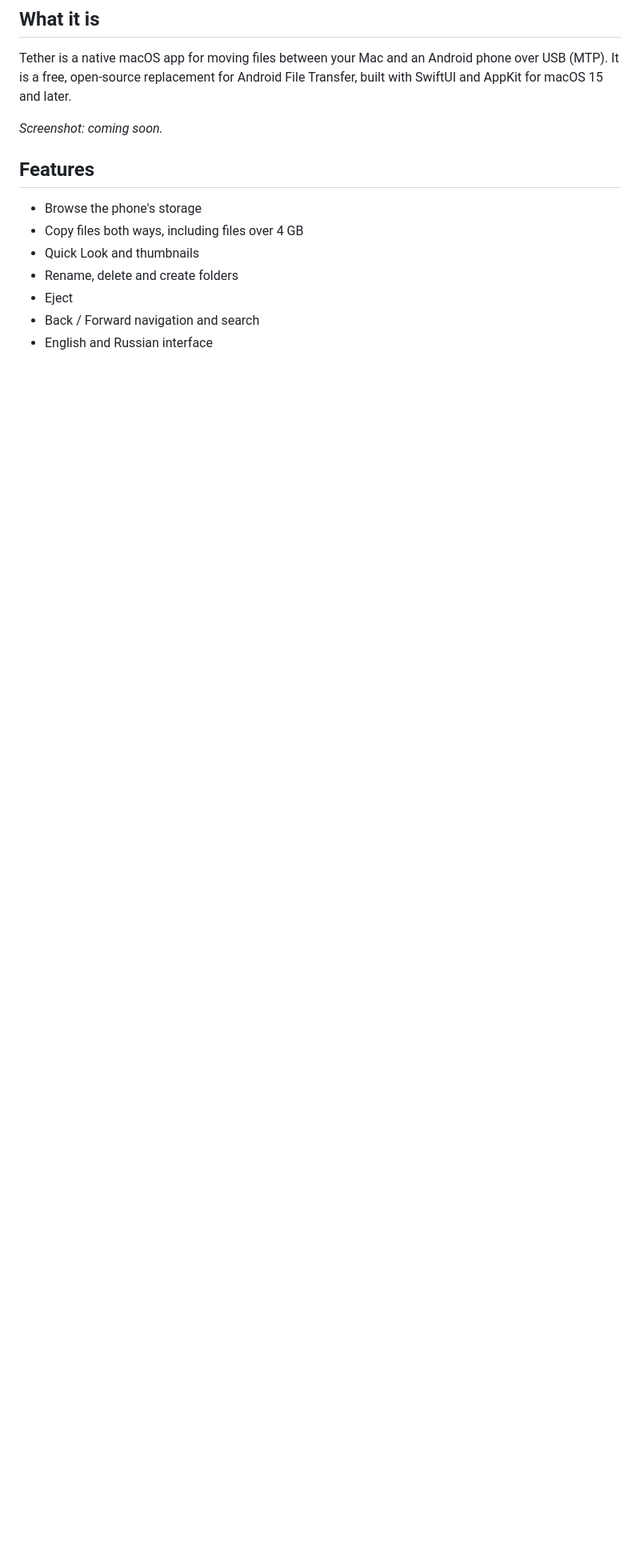
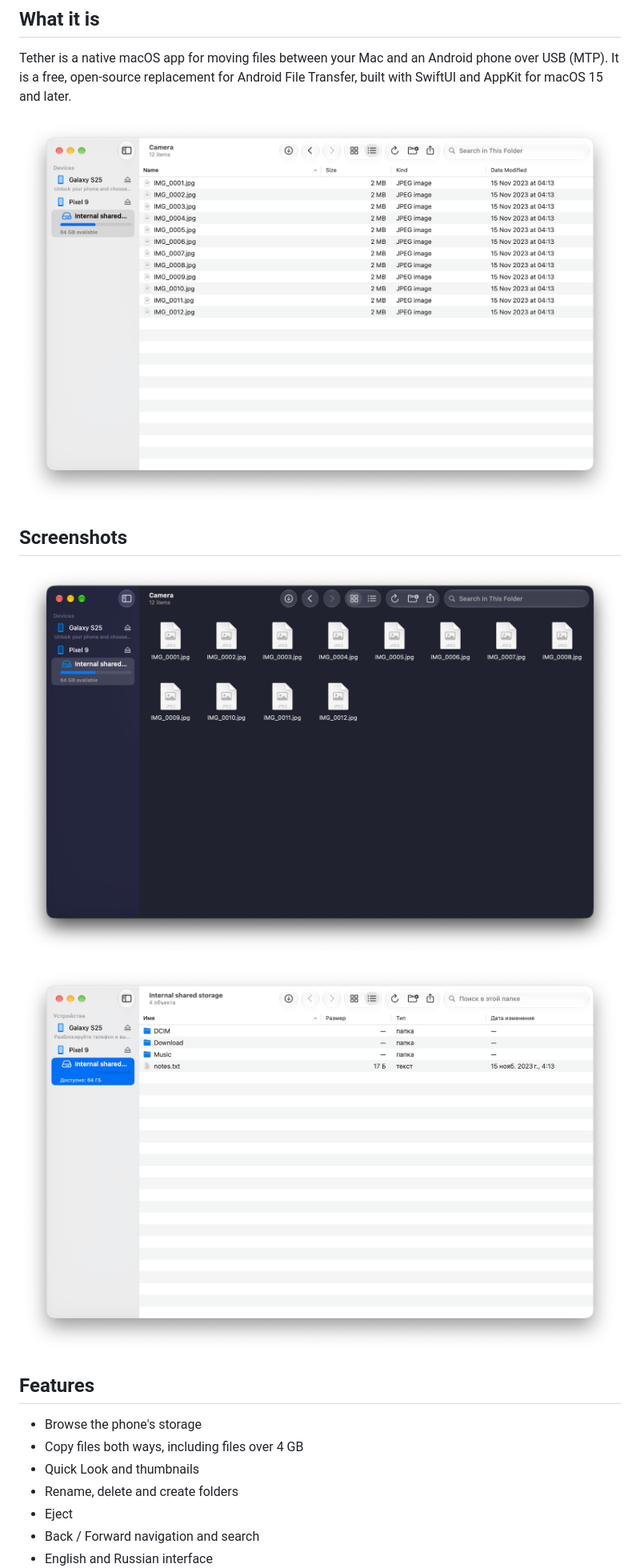
Before and after one commit to r415uk3/Tether, a Markdown page: README.md, the part around the change. Shown at 80% size. GitHub-like rendering; pictures changed too: docs/images/browser-dark.png (added), docs/images/browser-light.png (added), docs/images/browser-russian.png (added); blank space fills up the shorter version.

Commit message:
docs: add README screenshots
Co-Authored-By: Claude Opus 5.5 <noreply@anthropic.com>

```diff
--- a/README.md
+++ b/README.md
@@ -4,7 +4,13 @@
 
 Tether is a native macOS app for moving files between your Mac and an Android phone over USB (MTP). It is a free, open-source replacement for Android File Transfer, built with SwiftUI and AppKit for macOS 15 and later.
 
-*Screenshot: coming soon.*
+![Tether browsing a Pixel 9's Camera folder in light mode](docs/images/browser-light.png)
+
+## Screenshots
+
+![Tether in dark mode with the icon view](docs/images/browser-dark.png)
+
+![Tether with the Russian interface](docs/images/browser-russian.png)
 
 ## Features
 
```
